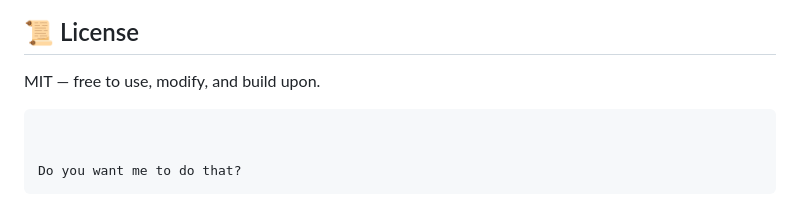
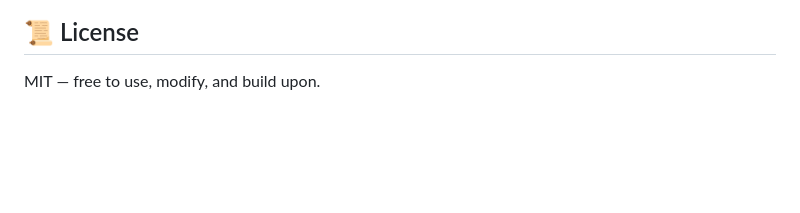
Before and after one commit to CapBraco/Network, a Markdown page: README.md, the part around the change. Rendered like a GitHub page; blank space fills up the shorter version.

Commit message:
Clean up README by removing unused text
Removed unnecessary lines from the README.

````diff
--- a/README.md
+++ b/README.md
@@ -141,9 +141,3 @@ This design makes the project easier to maintain while still introducing modern
 ## 📜 License
 
 MIT — free to use, modify, and build upon.
-
-```
-
-
-Do you want me to do that?
-```
````
